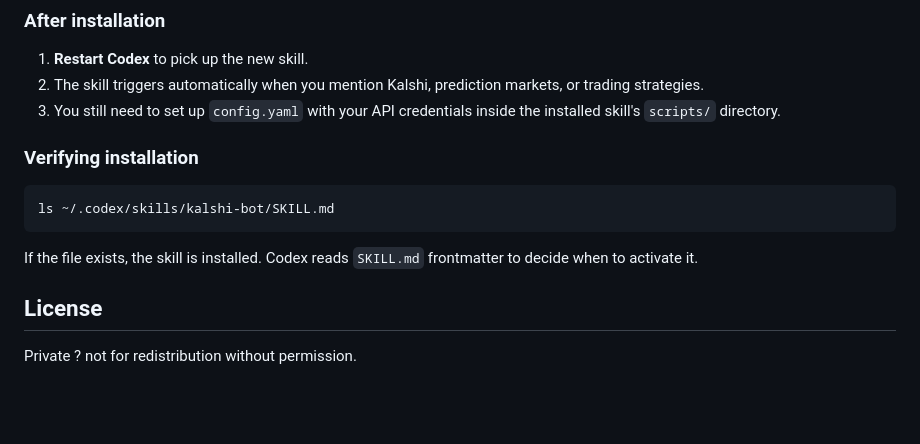
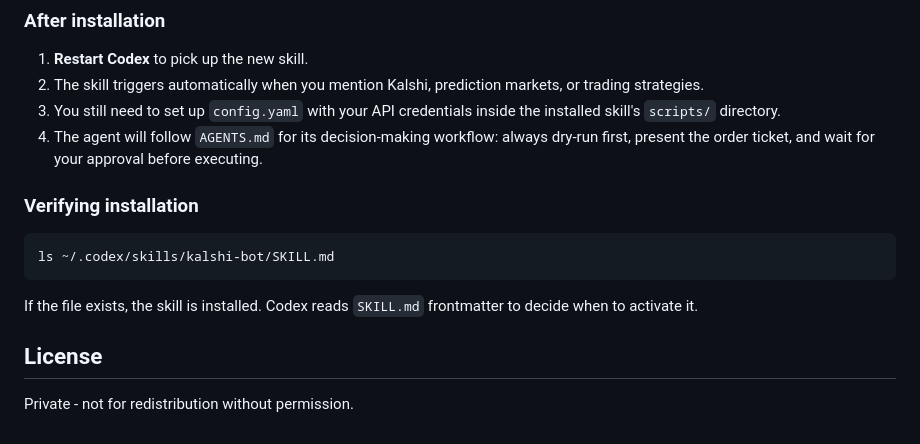
Before and after one commit to DylanBarber/openclaw-kalshi-bot, a Markdown page: README.md, the part around one of its changes. GitHub-like rendering; blank space fills up the shorter version.

```diff
--- a/README.md
+++ b/README.md
@@ -160,6 +170,7 @@ Or run the installer script directly:
 1. **Restart Codex** to pick up the new skill.
 2. The skill triggers automatically when you mention Kalshi, prediction markets, or trading strategies.
 3. You still need to set up `config.yaml` with your API credentials inside the installed skill's `scripts/` directory.
+4. The agent will follow `AGENTS.md` for its decision-making workflow: always dry-run first, present the order ticket, and wait for your approval before executing.
 
 ### Verifying installation
 
@@ -171,4 +182,4 @@ If the file exists, the skill is installed. Codex reads `SKILL.md` frontmatter t
 
 ## License
 
-Private ? not for redistribution without permission.
+Private - not for redistribution without permission.
```
Also changed, not shown: other parts of README.md (+37 -27 lines).
